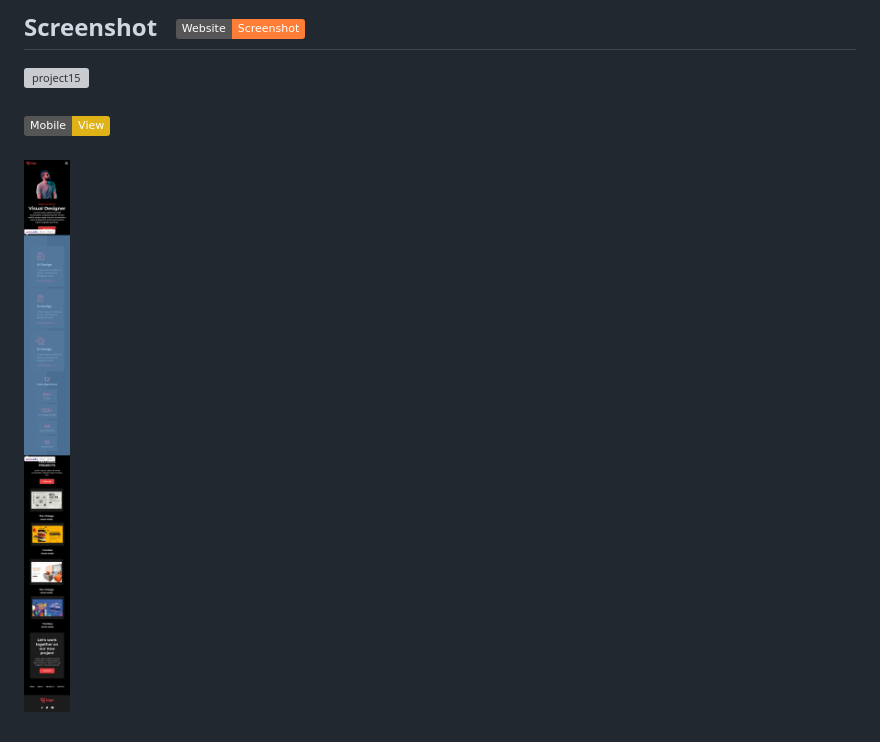
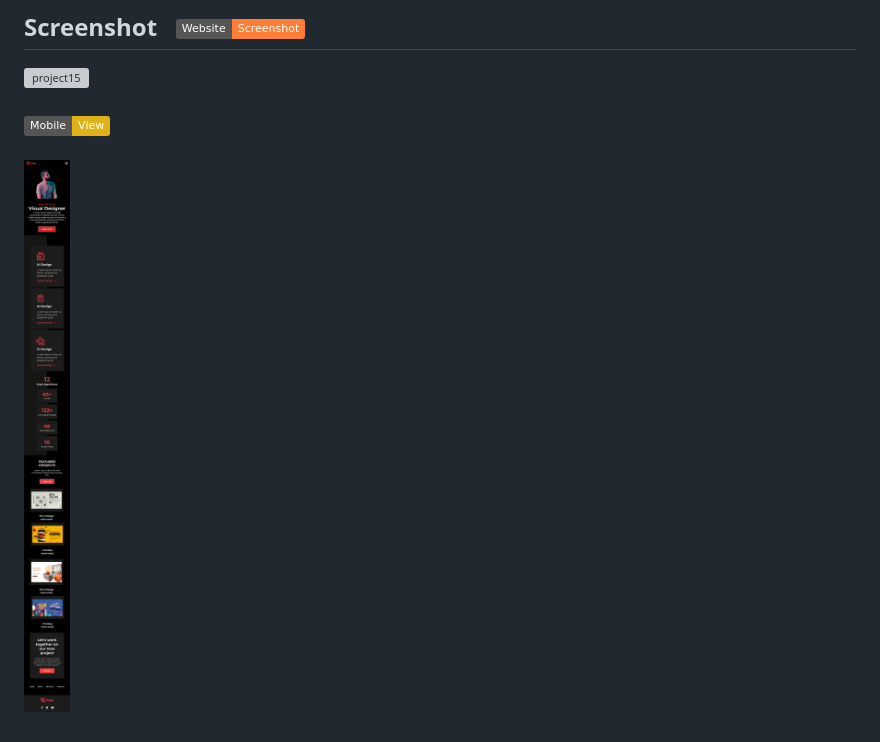
Before and after one commit to Ayesha152/Project-15, a Markdown page: Readme.md, the part around the change. Drawn GitHub-style; pictures changed too: assets/mobileview.png (deleted), assets/moblie view.png (added); badges without logos; grey boxes are pictures that could not be loaded.

```diff
--- a/Readme.md
+++ b/Readme.md
@@ -17,4 +17,4 @@
 ![badge](https://img.shields.io/badge/Mobile-View-yellow)
 <br>
 <br>
-![project15](./assets/mobileview.png)
+![project15](./assets/moblie%20view.png)
```
